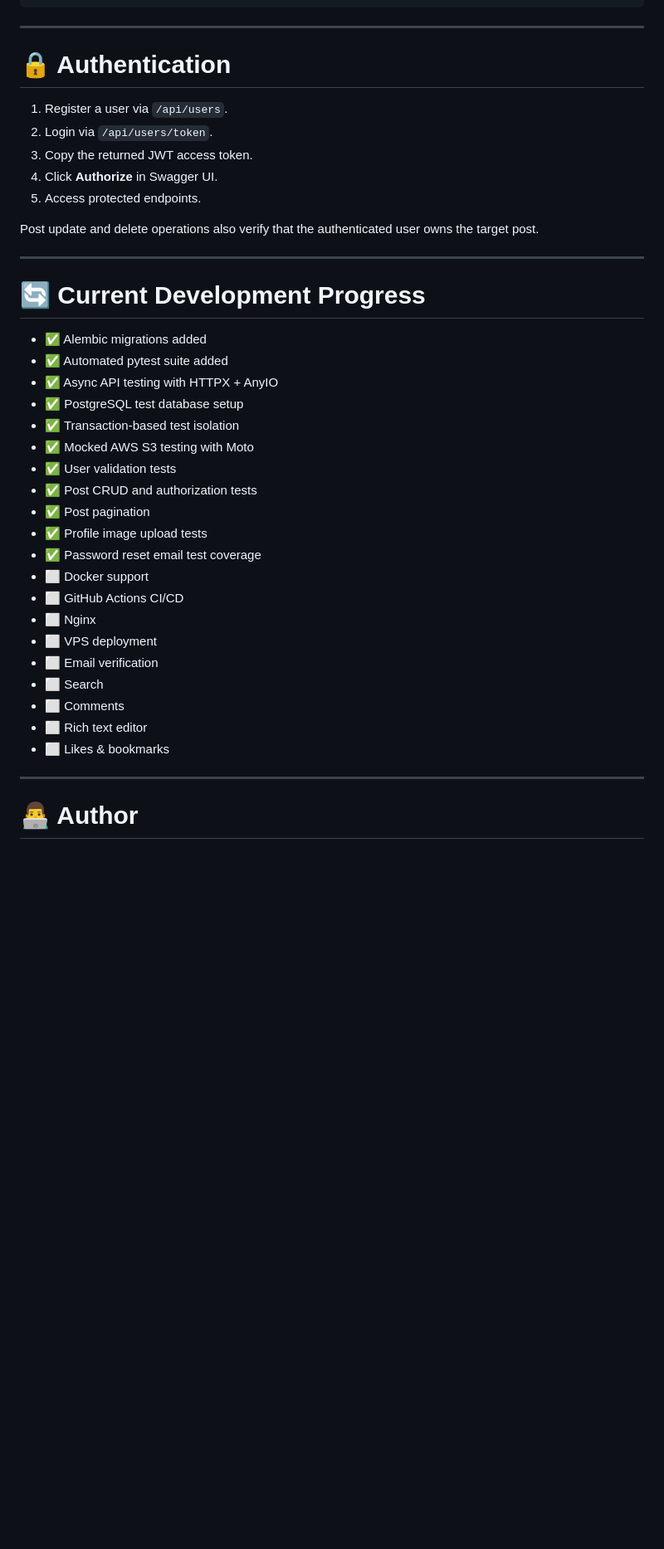
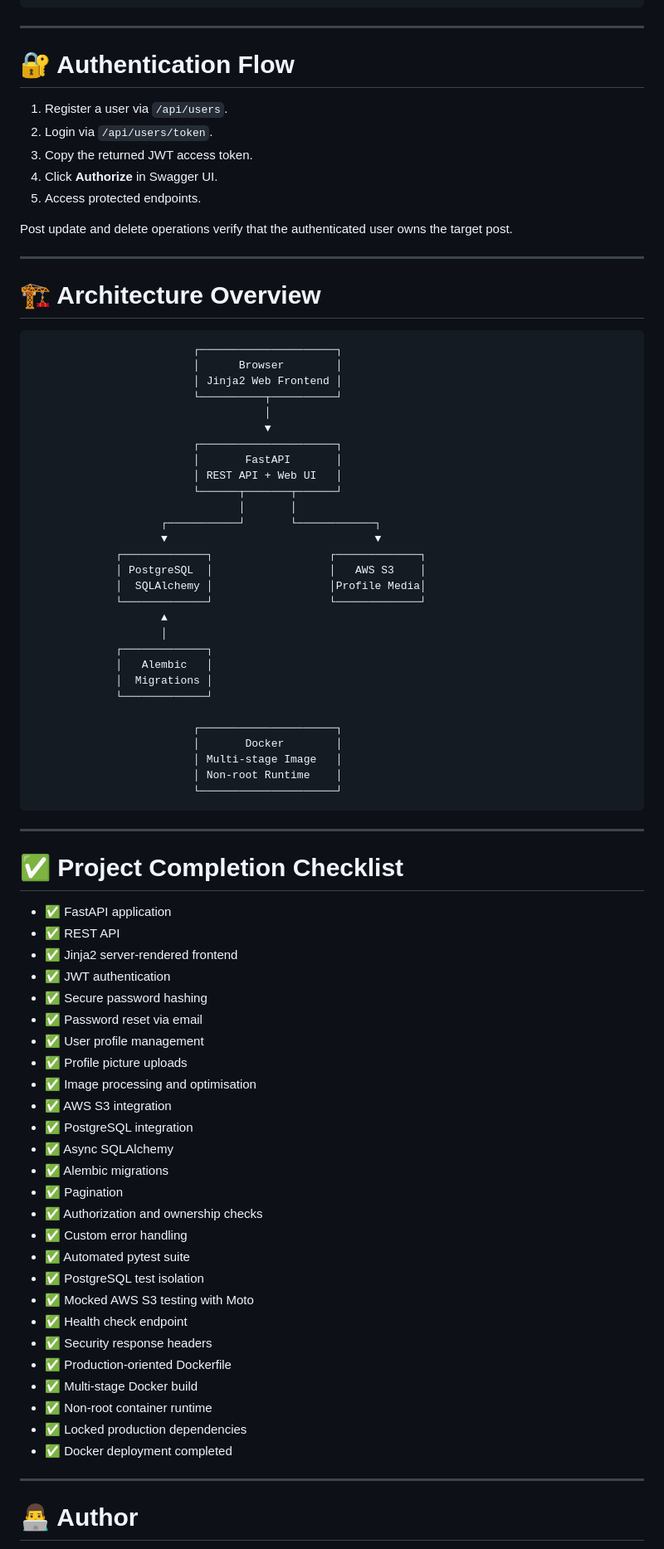
Before and after one commit to Pratikshk16/fastapi_blog, a Markdown page: README.md, the part around one of its changes. Shown at 83% size. Drawn GitHub-style; blank space fills up the shorter version.

Commit message:
docs: finalize README for completed FastAPI blog project

````diff
--- a/README.md
+++ b/README.md
@@ -340,7 +459,7 @@ The response includes:
 
 ---
 
-# 🔒 Authentication
+# 🔐 Authentication Flow
 
 1. Register a user via `/api/users`.
 2. Login via `/api/users/token`.
@@ -348,32 +467,74 @@ The response includes:
 4. Click **Authorize** in Swagger UI.
 5. Access protected endpoints.
 
-Post update and delete operations also verify that the authenticated user owns the target post.
+Post update and delete operations verify that the authenticated user owns the target post.
 
 ---
 
-# 🔄 Current Development Progress
+# 🏗 Architecture Overview
 
-- ✅ Alembic migrations added
-- ✅ Automated pytest suite added
-- ✅ Async API testing with HTTPX + AnyIO
-- ✅ PostgreSQL test database setup
-- ✅ Transaction-based test isolation
+```text
+                         ┌─────────────────────┐
+                         │      Browser        │
+                         │ Jinja2 Web Frontend │
+                         └──────────┬──────────┘
+                                    │
+                                    ▼
+                         ┌─────────────────────┐
+                         │       FastAPI       │
+                         │ REST API + Web UI   │
+                         └──────┬───────┬──────┘
+                                │       │
+                    ┌───────────┘       └────────────┐
+                    ▼                                ▼
+             ┌─────────────┐                  ┌─────────────┐
+             │ PostgreSQL  │                  │   AWS S3    │
+             │  SQLAlchemy │                  │Profile Media│
+             └─────────────┘                  └─────────────┘
+                    ▲
+                    │
+             ┌─────────────┐
+             │   Alembic   │
+             │  Migrations │
+             └─────────────┘
+
+                         ┌─────────────────────┐
+                         │       Docker        │
+                         │ Multi-stage Image   │
+                         │ Non-root Runtime    │
+                         └─────────────────────┘
+```
+
+---
+
+# ✅ Project Completion Checklist
+
+- ✅ FastAPI application
+- ✅ REST API
+- ✅ Jinja2 server-rendered frontend
+- ✅ JWT authentication
+- ✅ Secure password hashing
+- ✅ Password reset via email
+- ✅ User profile management
+- ✅ Profile picture uploads
+- ✅ Image processing and optimisation
+- ✅ AWS S3 integration
+- ✅ PostgreSQL integration
+- ✅ Async SQLAlchemy
+- ✅ Alembic migrations
+- ✅ Pagination
+- ✅ Authorization and ownership checks
+- ✅ Custom error handling
+- ✅ Automated pytest suite
+- ✅ PostgreSQL test isolation
 - ✅ Mocked AWS S3 testing with Moto
-- ✅ User validation tests
-- ✅ Post CRUD and authorization tests
-- ✅ Post pagination
-- ✅ Profile image upload tests
-- ✅ Password reset email test coverage
-- ⬜ Docker support
-- ⬜ GitHub Actions CI/CD
-- ⬜ Nginx
-- ⬜ VPS deployment
-- ⬜ Email verification
-- ⬜ Search
-- ⬜ Comments
-- ⬜ Rich text editor
-- ⬜ Likes & bookmarks
+- ✅ Health check endpoint
+- ✅ Security response headers
+- ✅ Production-oriented Dockerfile
+- ✅ Multi-stage Docker build
+- ✅ Non-root container runtime
+- ✅ Locked production dependencies
+- ✅ Docker deployment completed
 
 ---
 
````
Also changed, not shown: other parts of README.md (+193 -74 lines).
